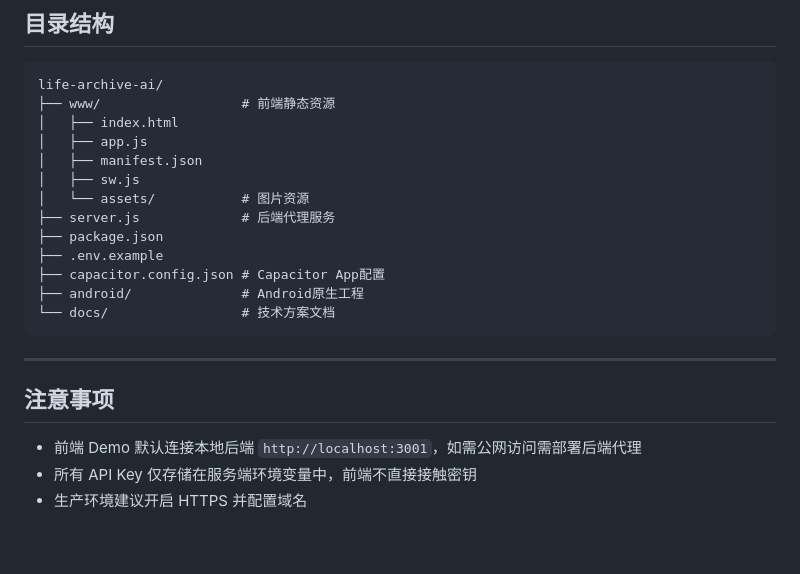
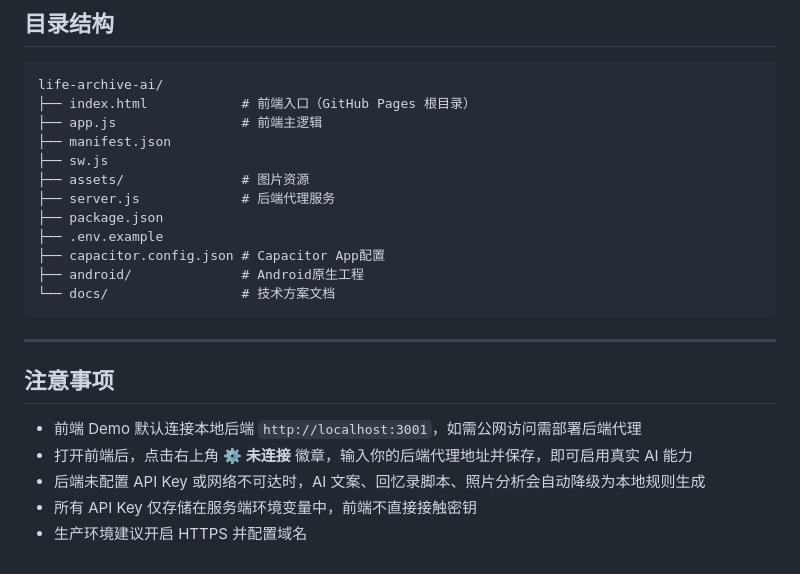
Before and after one commit to zuoyawei5/life-archive-ai, a Markdown page: README.md, the part around the change. GitHub-like rendering.

Commit message:
docs: update README for root static files and API config badge

````diff
--- a/README.md
+++ b/README.md
@@ -159,12 +159,11 @@ pm2 startup
 
 ```
 life-archive-ai/
-├── www/                  # 前端静态资源
-│   ├── index.html
-│   ├── app.js
-│   ├── manifest.json
-│   ├── sw.js
-│   └── assets/           # 图片资源
+├── index.html            # 前端入口（GitHub Pages 根目录）
+├── app.js                # 前端主逻辑
+├── manifest.json
+├── sw.js
+├── assets/               # 图片资源
 ├── server.js             # 后端代理服务
 ├── package.json
 ├── .env.example
@@ -178,5 +177,7 @@ life-archive-ai/
 ## 注意事项
 
 - 前端 Demo 默认连接本地后端 `http://localhost:3001`，如需公网访问需部署后端代理
+- 打开前端后，点击右上角 **⚙️ 未连接** 徽章，输入你的后端代理地址并保存，即可启用真实 AI 能力
+- 后端未配置 API Key 或网络不可达时，AI 文案、回忆录脚本、照片分析会自动降级为本地规则生成
 - 所有 API Key 仅存储在服务端环境变量中，前端不直接接触密钥
 - 生产环境建议开启 HTTPS 并配置域名
````
